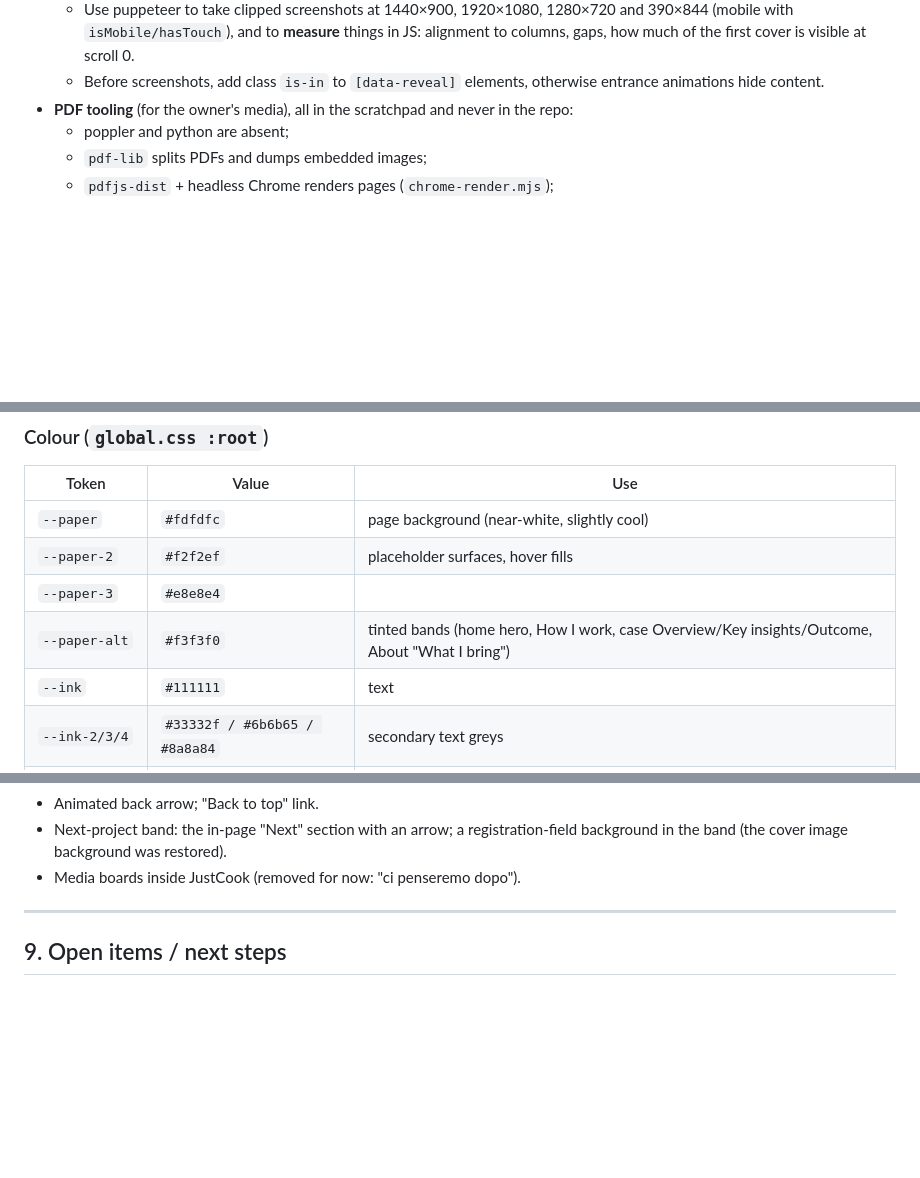
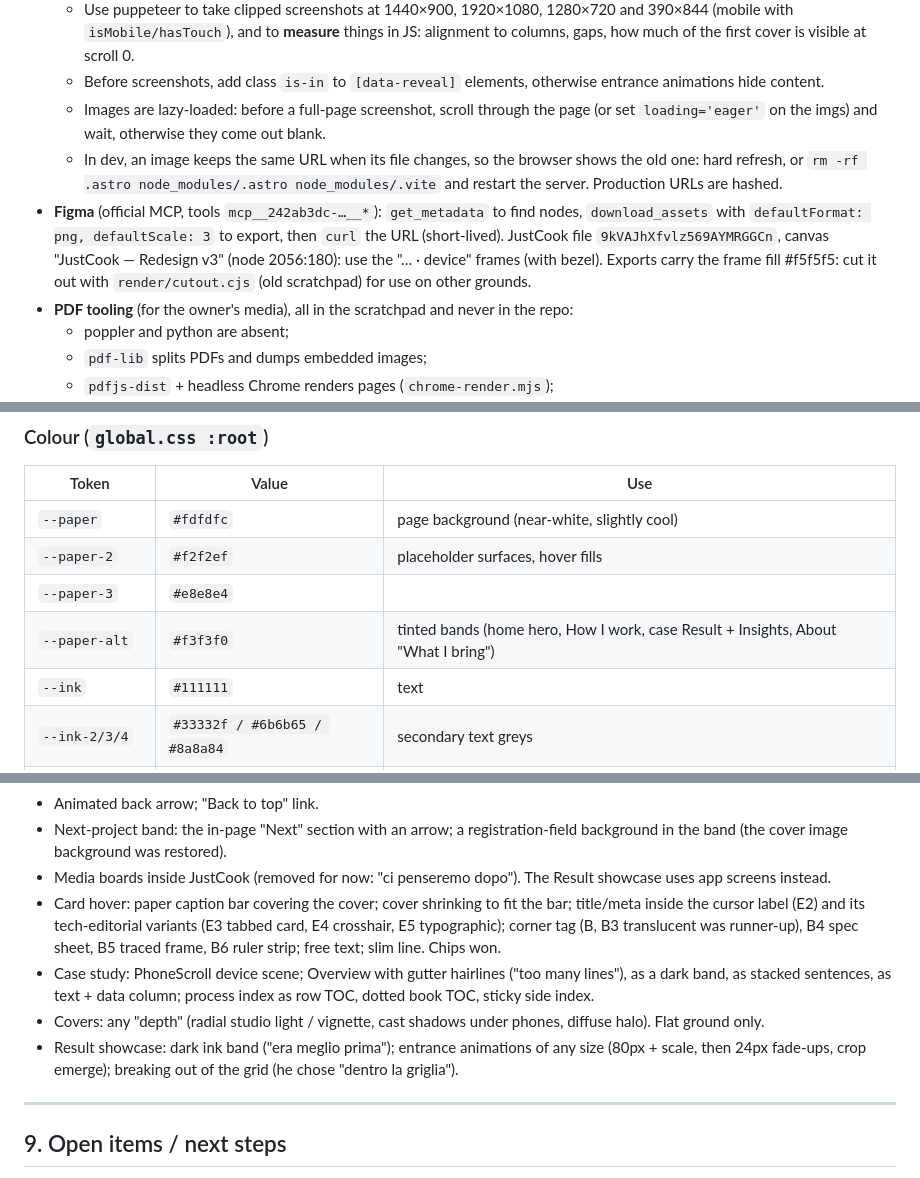
Before and after one commit to rosponiv-star/uxportfolio-main, a Markdown page: HANDOFF.md, 3 parts joined by grey strips. Drawn GitHub-style; blank space fills up the shorter version.

```diff
--- a/HANDOFF.md
+++ b/HANDOFF.md
@@ -77,6 +77,14 @@ and Rovereto (TN).
     `isMobile/hasTouch`), and to **measure** things in JS: alignment to columns, gaps, how much of the first cover is
     visible at scroll 0.
   - Before screenshots, add class `is-in` to `[data-reveal]` elements, otherwise entrance animations hide content.
+  - Images are lazy-loaded: before a full-page screenshot, scroll through the page (or set `loading='eager'` on the
+    imgs) and wait, otherwise they come out blank.
+  - In dev, an image keeps the same URL when its file changes, so the browser shows the old one: hard refresh, or
+    `rm -rf .astro node_modules/.astro node_modules/.vite` and restart the server. Production URLs are hashed.
+- **Figma** (official MCP, tools `mcp__242ab3dc-…__*`): `get_metadata` to find nodes, `download_assets` with
+  `defaultFormat: png, defaultScale: 3` to export, then `curl` the URL (short-lived). JustCook file
+  `9kVAJhXfvlz569AYMRGGCn`, canvas "JustCook — Redesign v3" (node 2056:180): use the "… · device" frames (with bezel).
+  Exports carry the frame fill #f5f5f5: cut it out with `render/cutout.cjs` (old scratchpad) for use on other grounds.
 - **PDF tooling** (for the owner's media), all in the scratchpad and never in the repo:
   - poppler and python are absent;
   - `pdf-lib` splits PDFs and dumps embedded images;
@@ -134,7 +149,7 @@ CLAUDE.md                   persistent rules (auto-loaded)
 | `--paper` | `#fdfdfc` | page background (near-white, slightly cool) |
 | `--paper-2` | `#f2f2ef` | placeholder surfaces, hover fills |
 | `--paper-3` | `#e8e8e4` | |
-| `--paper-alt` | `#f3f3f0` | tinted bands (home hero, How I work, case Overview/Key insights/Outcome, About "What I bring") |
+| `--paper-alt` | `#f3f3f0` | tinted bands (home hero, How I work, case Result + Insights, About "What I bring") |
 | `--ink` | `#111111` | text |
 | `--ink-2/3/4` | `#33332f / #6b6b65 / #8a8a84` | secondary text greys |
 | `--rule` | `rgb(17 17 17 / .08)` | row hairlines |
@@ -323,7 +342,15 @@ Removed on 2026-10-03 ("togli il cellulare interattivo"). The hand-photo idea is
 - Animated back arrow; "Back to top" link.
 - Next-project band: the in-page "Next" section with an arrow; a registration-field background in the band
   (the cover image background was restored).
-- Media boards inside JustCook (removed for now: "ci penseremo dopo").
+- Media boards inside JustCook (removed for now: "ci penseremo dopo"). The Result showcase uses app screens instead.
+- Card hover: paper caption bar covering the cover; cover shrinking to fit the bar; title/meta inside the cursor
+  label (E2) and its tech-editorial variants (E3 tabbed card, E4 crosshair, E5 typographic); corner tag (B, B3
+  translucent was runner-up), B4 spec sheet, B5 traced frame, B6 ruler strip; free text; slim line. Chips won.
+- Case study: PhoneScroll device scene; Overview with gutter hairlines ("too many lines"), as a dark band, as stacked
+  sentences, as text + data column; process index as row TOC, dotted book TOC, sticky side index.
+- Covers: any "depth" (radial studio light / vignette, cast shadows under phones, diffuse halo). Flat ground only.
+- Result showcase: dark ink band ("era meglio prima"); entrance animations of any size (80px + scale, then 24px
+  fade-ups, crop emerge); breaking out of the grid (he chose "dentro la griglia").
 
 ---
 
```
Also changed, not shown: other parts of HANDOFF.md (+26 -14 lines).
